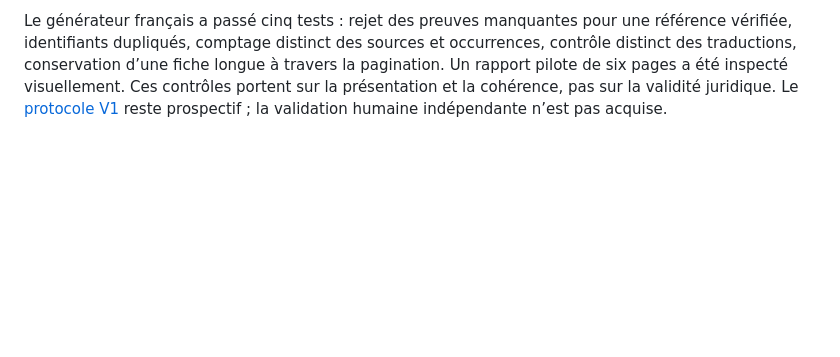
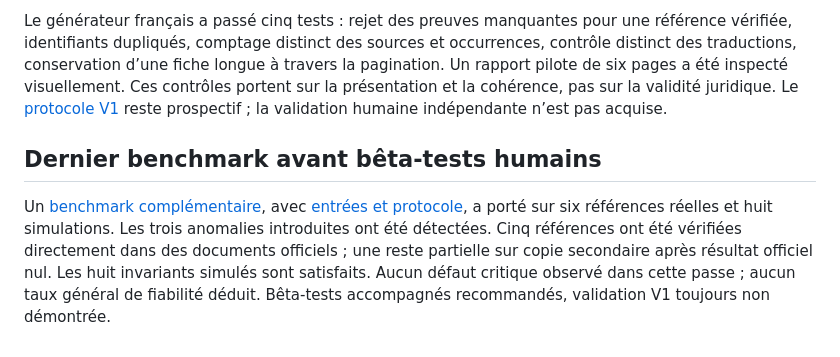
Before and after one commit to marjoas-star/audit-citations-juridiques-be-eu, a Markdown page: VALIDATION.md, the part around the change. Drawn GitHub-style; blank space fills up the shorter version.

Commit message:
Document final beta benchmark with real retrieval and controlled cases

```diff
--- a/VALIDATION.md
+++ b/VALIDATION.md
@@ -38,3 +38,7 @@ Les livres, PDF officiels, captures et journaux bruts ne sont pas redistribués.
 Dix recherches numériques officielles supplémentaires ont abouti à des PDF FR/NL, téléchargés et ouverts localement après l’échec d’autres clients. Les essais distinguent recherche, transfert et lecture ; aucun schéma d’URL n’a été reconstruit. Un lien de juriDict FR a livré un texte NL, et un lien récent une page HTML en HTTP 200 : la langue et le contenu reçu sont désormais contrôlés explicitement. Les scénarios T53-R décrivent les comportements à rejouer ; ils ne sont pas présentés comme huit exécutions indépendantes.
 
 Le générateur français a passé cinq tests : rejet des preuves manquantes pour une référence vérifiée, identifiants dupliqués, comptage distinct des sources et occurrences, contrôle distinct des traductions, conservation d’une fiche longue à travers la pagination. Un rapport pilote de six pages a été inspecté visuellement. Ces contrôles portent sur la présentation et la cohérence, pas sur la validité juridique. Le [protocole V1](tests/validation-v1/protocole.md) reste prospectif ; la validation humaine indépendante n’est pas acquise.
+
+## Dernier benchmark avant bêta-tests humains
+
+Un [benchmark complémentaire](tests/results/benchmark-final-beta2.md), avec [entrées et protocole](tests/cases/benchmark-final-beta2.md), a porté sur six références réelles et huit simulations. Les trois anomalies introduites ont été détectées. Cinq références ont été vérifiées directement dans des documents officiels ; une reste partielle sur copie secondaire après résultat officiel nul. Les huit invariants simulés sont satisfaits. Aucun défaut critique observé dans cette passe ; aucun taux général de fiabilité déduit. Bêta-tests accompagnés recommandés, validation V1 toujours non démontrée.
```
Also changed, not shown: 2 other files.
